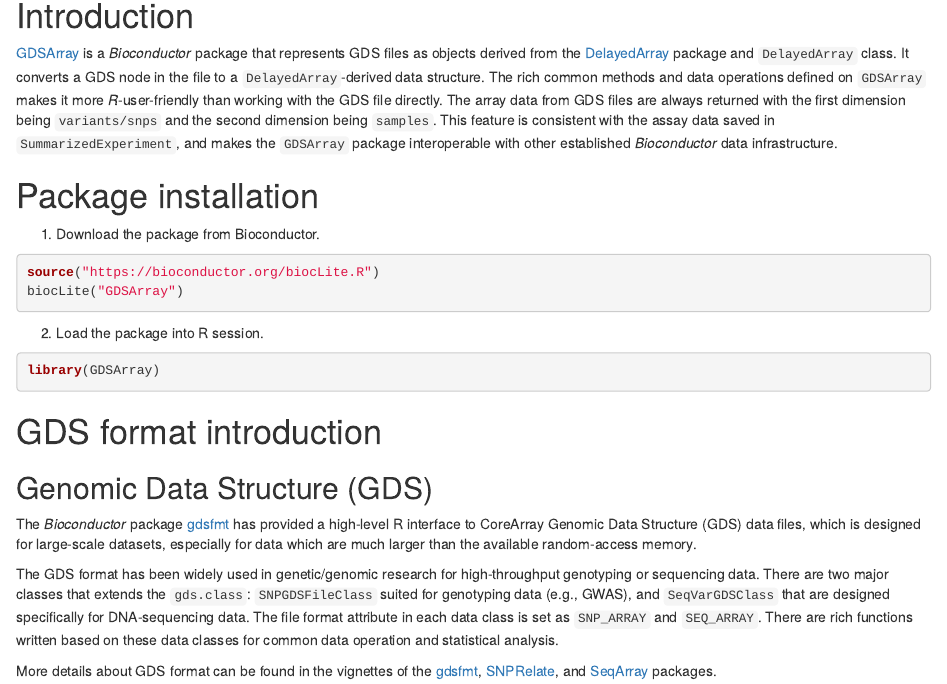
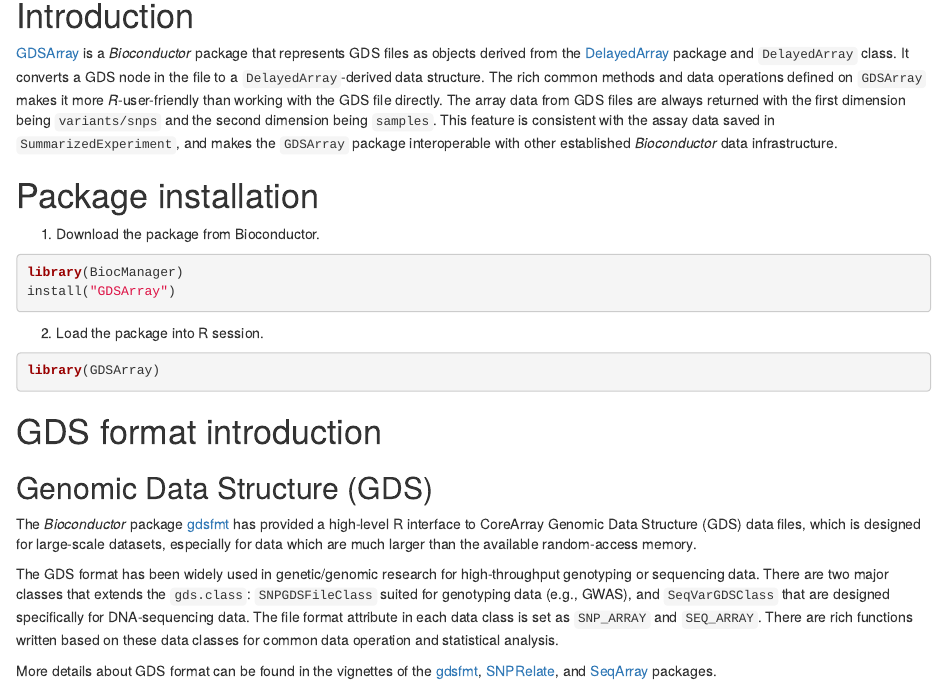
Before and after one commit to Bioconductor/GDSArray, an R Markdown document (vignettes/GDSArray.Rmd): the page in a window 1100 px wide, from 340 px down. Rendered offline with R 4.5, knitr and Pandoc, with nearby package versions; drawn as R Markdown's standard HTML page in place of the format the file asks for; some code elsewhere in the file could not run offline.

Commit message:
replace BiocInstaller::biocLite() with BiocManager::install()

````diff
--- a/vignettes/GDSArray.Rmd
+++ b/vignettes/GDSArray.Rmd
@@ -46,8 +46,8 @@
 1. Download the package from Bioconductor.
 
 ```{r getPackage, eval=FALSE}
-source("https://bioconductor.org/biocLite.R")
-biocLite("GDSArray")
+library(BiocManager)
+install("GDSArray")
 ```
 
 2. Load the package into R session.
````
Also changed, not shown: 1 other file.
